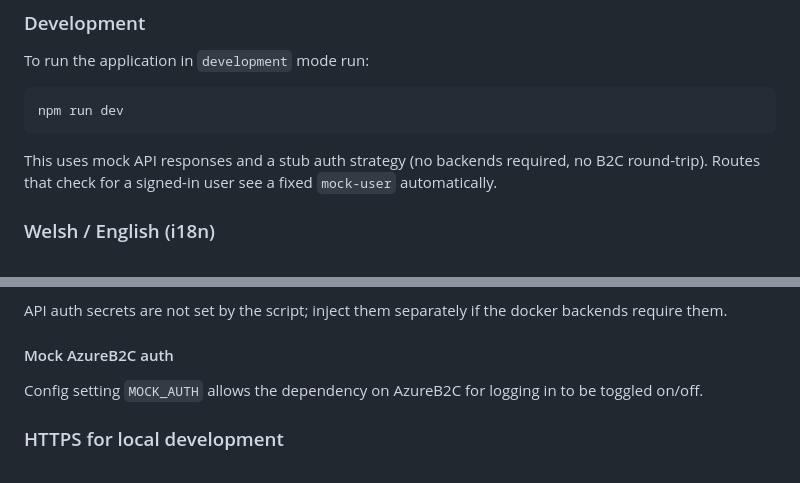
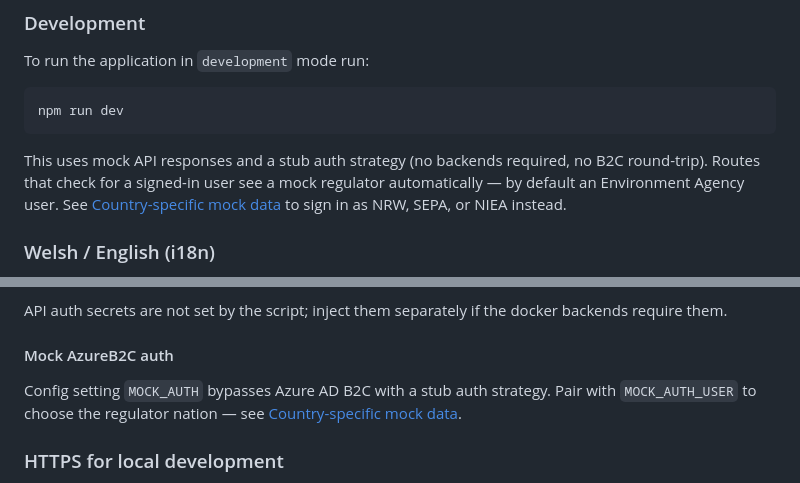
Before and after one commit to DEFRA/waste-packaging-regulators-fe, a Markdown page: README.md, 2 parts joined by grey strips. Rendered like a GitHub page.

````diff
--- a/README.md
+++ b/README.md
@@ -120,7 +122,7 @@ To run the application in `development` mode run:
 npm run dev
 ```
 
-This uses mock API responses and a stub auth strategy (no backends required, no B2C round-trip). Routes that check for a signed-in user see a fixed `mock-user` automatically.
+This uses mock API responses and a stub auth strategy (no backends required, no B2C round-trip). Routes that check for a signed-in user see a mock regulator automatically — by default an Environment Agency user. See [Country-specific mock data](#country-specific-mock-data) to sign in as NRW, SEPA, or NIEA instead.
 
 ### Welsh / English (i18n)
 
@@ -201,7 +253,9 @@ API auth secrets are not set by the script; inject them separately if the docker
 
 #### Mock AzureB2C auth
 
-Config setting `MOCK_AUTH` allows the dependency on AzureB2C for logging in to be toggled on/off.
+Config setting `MOCK_AUTH` bypasses Azure AD B2C with a stub auth strategy. Pair
+with `MOCK_AUTH_USER` to choose the regulator nation — see
+[Country-specific mock data](#country-specific-mock-data).
 
 ### HTTPS for local development
 
````
Also changed, not shown: other parts of README.md (+53 -1 lines), src/mocks/README.md (+45 -0 lines).
